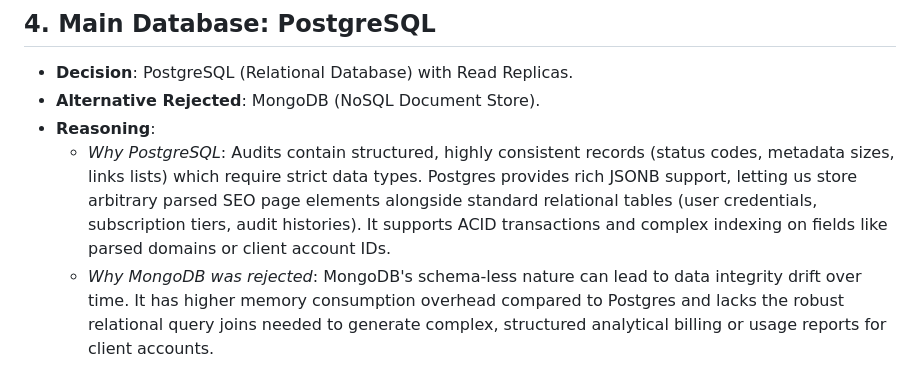
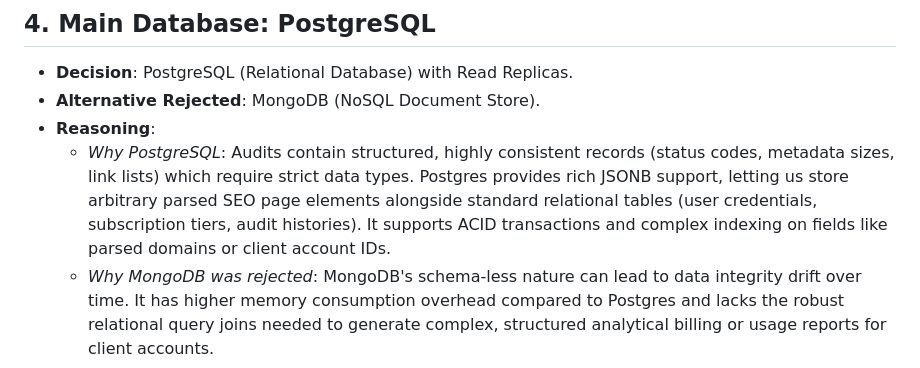
Before and after one commit to JaisonGeorge04/page-pulse, a Markdown page: docs/tdr.md, the part around the change. GitHub-like rendering.

```diff
--- a/docs/tdr.md
+++ b/docs/tdr.md
@@ -35,5 +35,5 @@ This document outlines the key technology choices for the high-scale Page Pulse
 * **Decision**: PostgreSQL (Relational Database) with Read Replicas.
 * **Alternative Rejected**: MongoDB (NoSQL Document Store).
 * **Reasoning**:
-  - *Why PostgreSQL*: Audits contain structured, highly consistent records (status codes, metadata sizes, links lists) which require strict data types. Postgres provides rich JSONB support, letting us store arbitrary parsed SEO page elements alongside standard relational tables (user credentials, subscription tiers, audit histories). It supports ACID transactions and complex indexing on fields like parsed domains or client account IDs.
+  - *Why PostgreSQL*: Audits contain structured, highly consistent records (status codes, metadata sizes, link lists) which require strict data types. Postgres provides rich JSONB support, letting us store arbitrary parsed SEO page elements alongside standard relational tables (user credentials, subscription tiers, audit histories). It supports ACID transactions and complex indexing on fields like parsed domains or client account IDs.
   - *Why MongoDB was rejected*: MongoDB's schema-less nature can lead to data integrity drift over time. It has higher memory consumption overhead compared to Postgres and lacks the robust relational query joins needed to generate complex, structured analytical billing or usage reports for client accounts.
```
